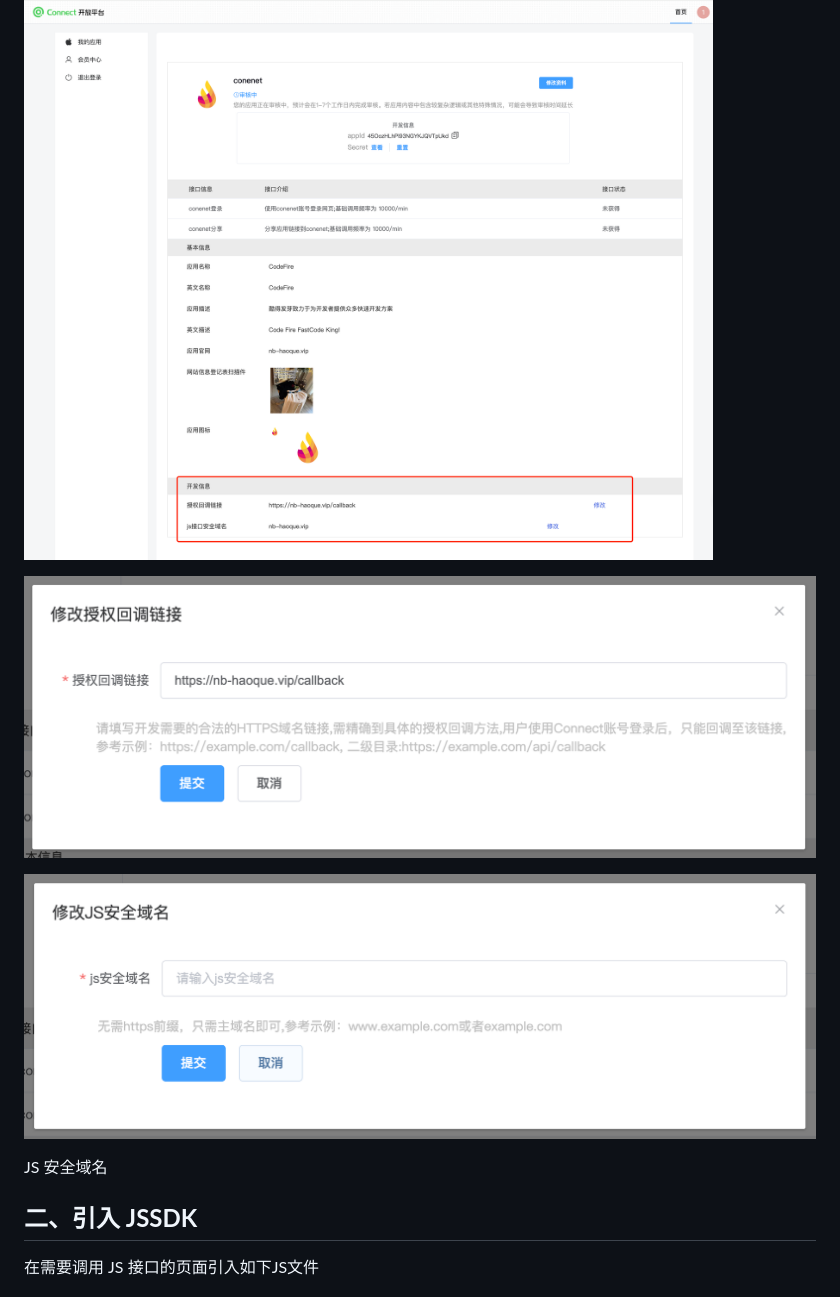
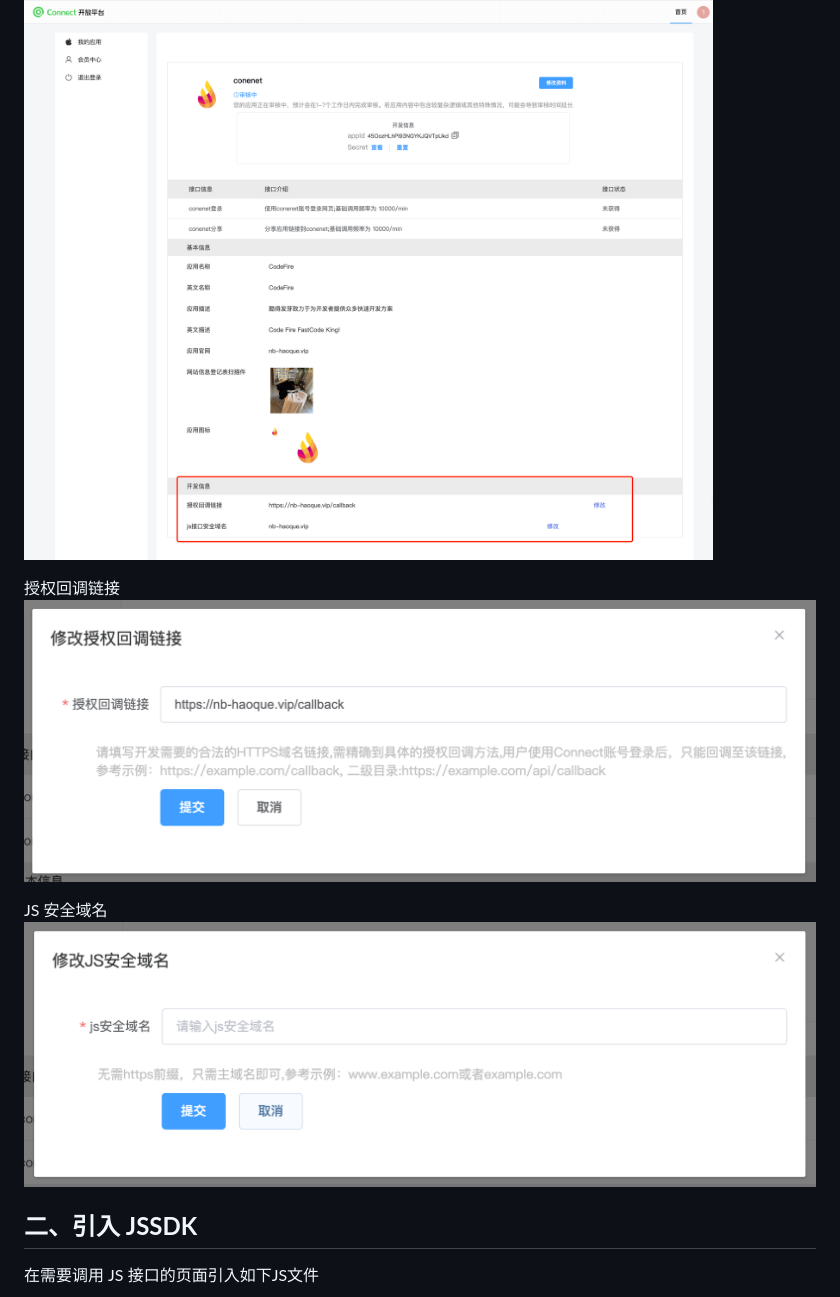
Before and after one commit to zmin-zmin/zmin-zmin.github.io, a Markdown page: 分享 JS 安全接口域名 9c621258c5ae41f6a64dfb67f593131d.md, the part around the change. Drawn GitHub-style.

```diff
--- a/分享 JS 安全接口域名 9c621258c5ae41f6a64dfb67f593131d.md
+++ b/分享 JS 安全接口域名 9c621258c5ae41f6a64dfb67f593131d.md
@@ -16,12 +16,12 @@
 
 ![应用详情-开发信息](%E5%88%86%E4%BA%AB%20JS%20%E5%AE%89%E5%85%A8%E6%8E%A5%E5%8F%A3%E5%9F%9F%E5%90%8D%209c621258c5ae41f6a64dfb67f593131d/Untitled.png)
 
+授权回调链接
 ![授权回调链接](%E5%88%86%E4%BA%AB%20JS%20%E5%AE%89%E5%85%A8%E6%8E%A5%E5%8F%A3%E5%9F%9F%E5%90%8D%209c621258c5ae41f6a64dfb67f593131d/b73aaf72-b4e3-422f-9666-0487e2d8ec7a.png)
 
-
+JS 安全域名
 ![JS 安全域名](%E5%88%86%E4%BA%AB%20JS%20%E5%AE%89%E5%85%A8%E6%8E%A5%E5%8F%A3%E5%9F%9F%E5%90%8D%209c621258c5ae41f6a64dfb67f593131d/Untitled%201.png)
 
-JS 安全域名
 
 ## **二、引入 JSSDK**
 
```
